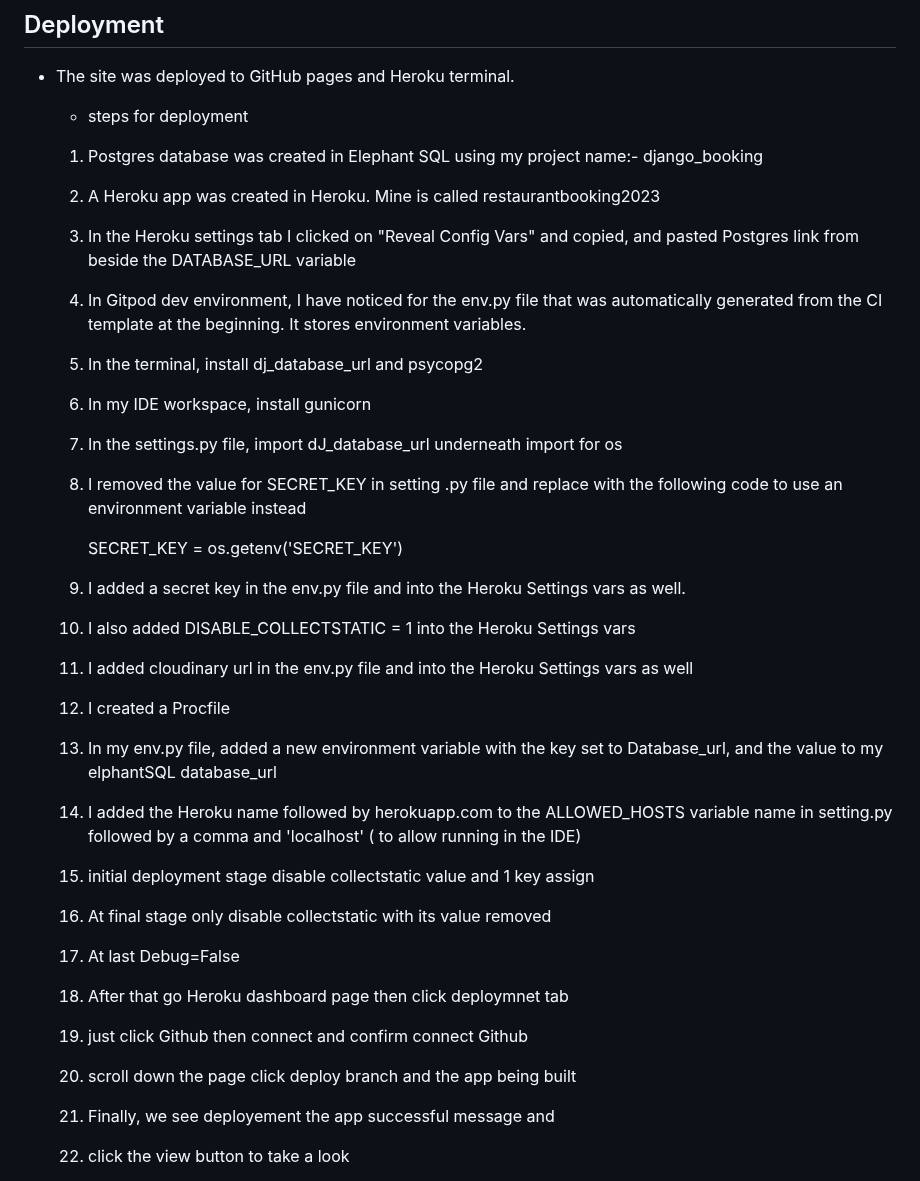
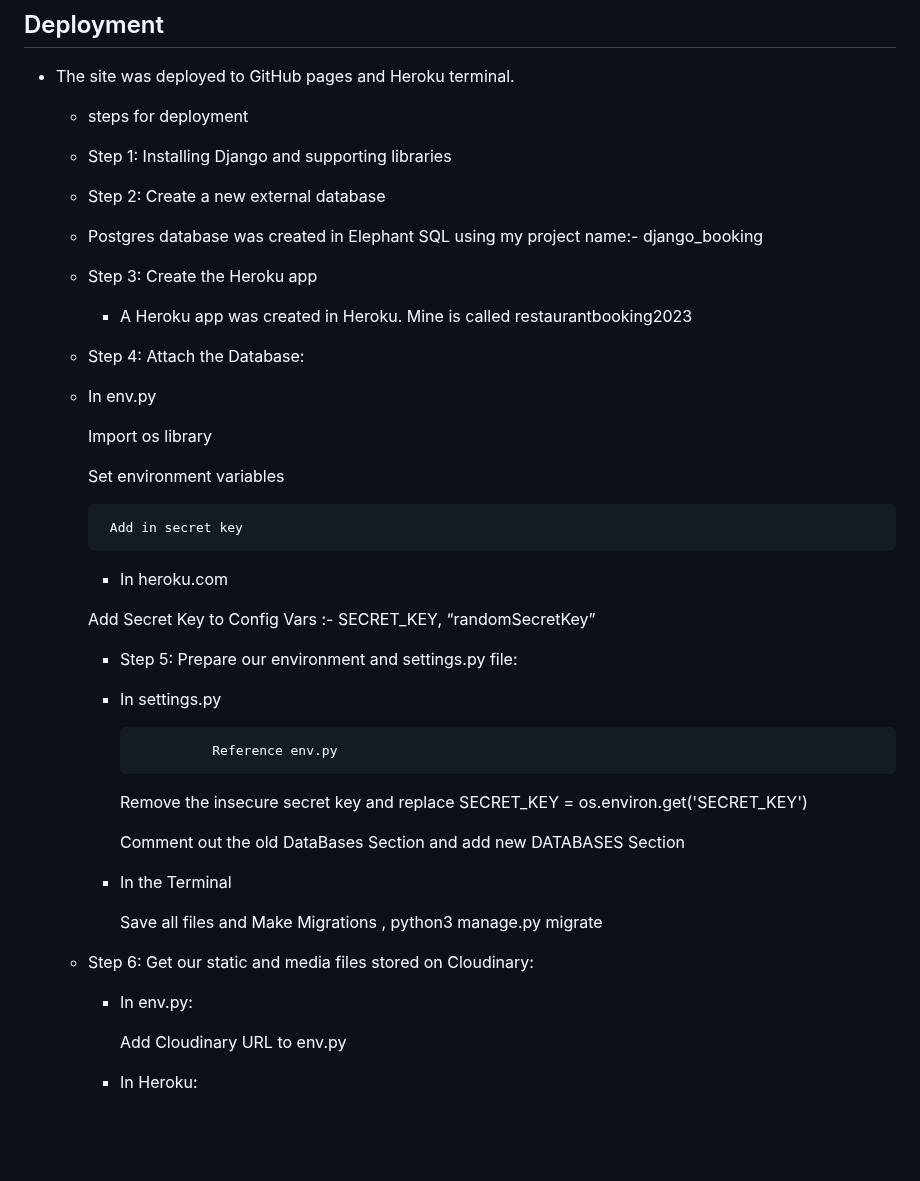
Before and after one commit to Tamirucode/DjangoRestaurantBooking, a Markdown page: README.md, the part around one of its changes. Rendered like a GitHub page; blank space fills up the shorter version.

Commit message:
add deploynment steps to README.md file

```diff
--- a/README.md
+++ b/README.md
@@ -323,51 +336,51 @@ This website has been designed to be fully responsive on desktop, laptop, tablet
 
 - The site was deployed to GitHub pages and Heroku terminal.
 
-   - steps for deployment
+   	- steps for deployment
 
- 	1. Postgres database  was created in Elephant SQL using  my project name:- django_booking
+    - Step 1: Installing Django and supporting libraries
 
- 	2. A Heroku app was created in Heroku.  Mine is called restaurantbooking2023
+    - Step 2: Create a new external database
 
-	3. In the Heroku settings tab I clicked on "Reveal Config Vars" and copied, and pasted Postgres link from beside the DATABASE_URL variable
+	- Postgres database  was created in Elephant SQL using  my project name:- django_booking
 
-	4. In Gitpod dev environment, I have noticed for the env.py file that was automatically generated from the CI template at the beginning. It stores environment variables.
+    - Step 3: Create the Heroku app
 
-	5. In the terminal, install dj_database_url and psycopg2
+         - A Heroku app was created in Heroku.  Mine is called restaurantbooking2023
 
- 	6. In my IDE workspace, install gunicorn
+    - Step 4: Attach the Database:
 
-	7. In the settings.py file, import dJ_database_url underneath import for os
+	 - In env.py
 
-	8. I  removed the value for SECRET_KEY  in setting .py file and replace with the following code to use an environment variable instead
+ 		Import os library
 
-  		SECRET_KEY = os.getenv('SECRET_KEY')
+		Set environment variables
 
- 	9. I added a secret key in the env.py file and  into the Heroku Settings vars as well.
+	        Add in secret key
 
- 	10. I also added DISABLE_COLLECTSTATIC = 1  into the Heroku Settings vars
+    	- In heroku.com
 
- 	11. I added cloudinary url in the env.py file and into the Heroku Settings vars as well
+		Add Secret Key to Config Vars :- SECRET_KEY, “randomSecretKey”
 
-	12. I created a Procfile
+       - Step 5: Prepare our environment and settings.py file:
 
- 	13. In my env.py file, added a new environment variable  with the key set to Database_url, and the value to my elphantSQL database_url
+   		- In settings.py
 
-	14. I added the Heroku name followed by herokuapp.com to the ALLOWED_HOSTS variable name in setting.py followed by a comma and 'localhost' ( to allow running in the IDE)
+                        Reference env.py
 
-	15. initial deployment stage disable collectstatic value and 1 key  assign
+			Remove the insecure secret key and replace  SECRET_KEY = os.environ.get('SECRET_KEY')
 
- 	16. At final stage only disable collectstatic with its value removed
+			Comment out the old DataBases Section and add new DATABASES Section
 
-	17. At last Debug=False
+		- In the Terminal
 
-	18. After  that go Heroku dashboard page  then click deploymnet tab
+			Save all files and Make Migrations , python3 manage.py migrate
 
-	19. just click Github then connect and confirm connect Github
+ 	- Step 6: Get our static and media files stored on Cloudinary:
 
-	20. scroll down the page click deploy branch and the app being built
+		- In env.py:
 
-	21. Finally, we see deployement the app successful message and
+			Add Cloudinary URL to env.py
 
-	22. click the view button to take a look
+		- In Heroku:
 
```
Also changed, not shown: other parts of README.md (+67 -1 lines).
